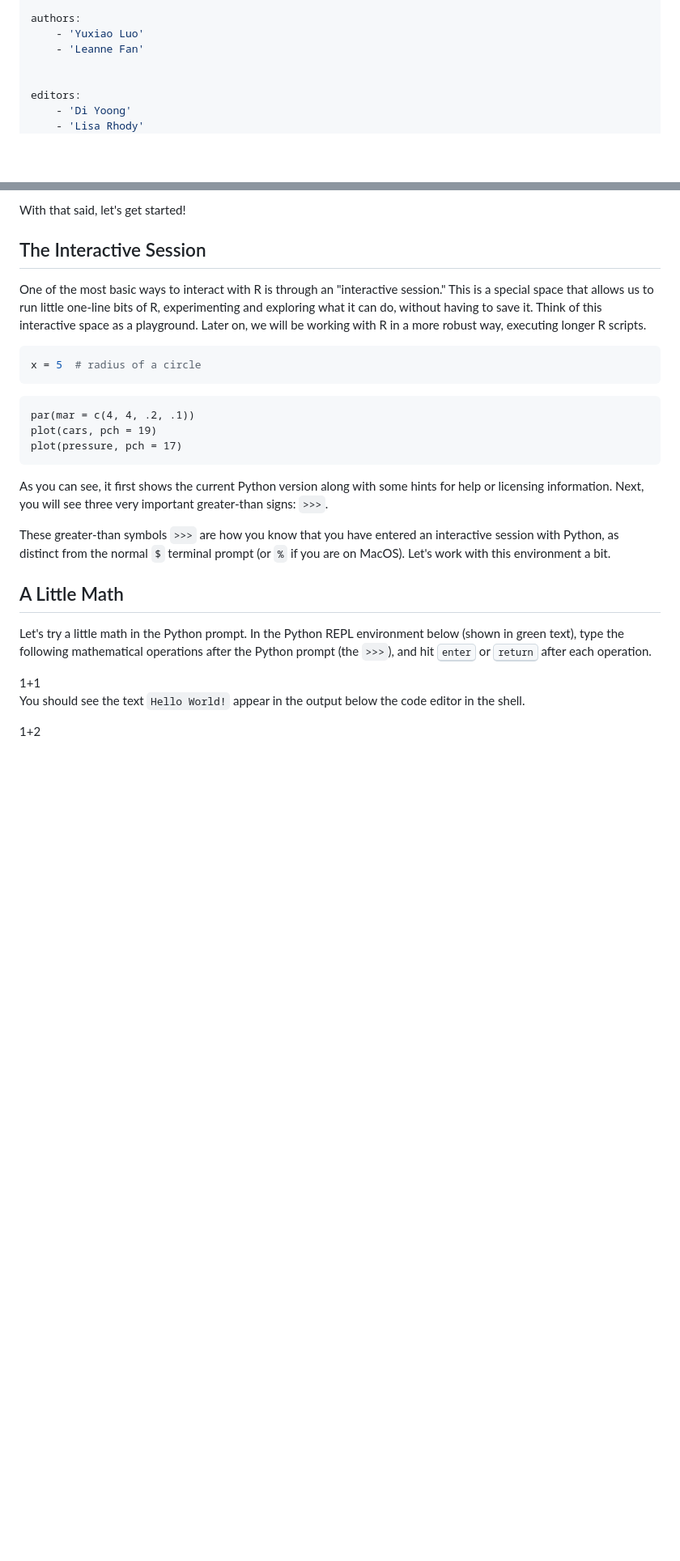
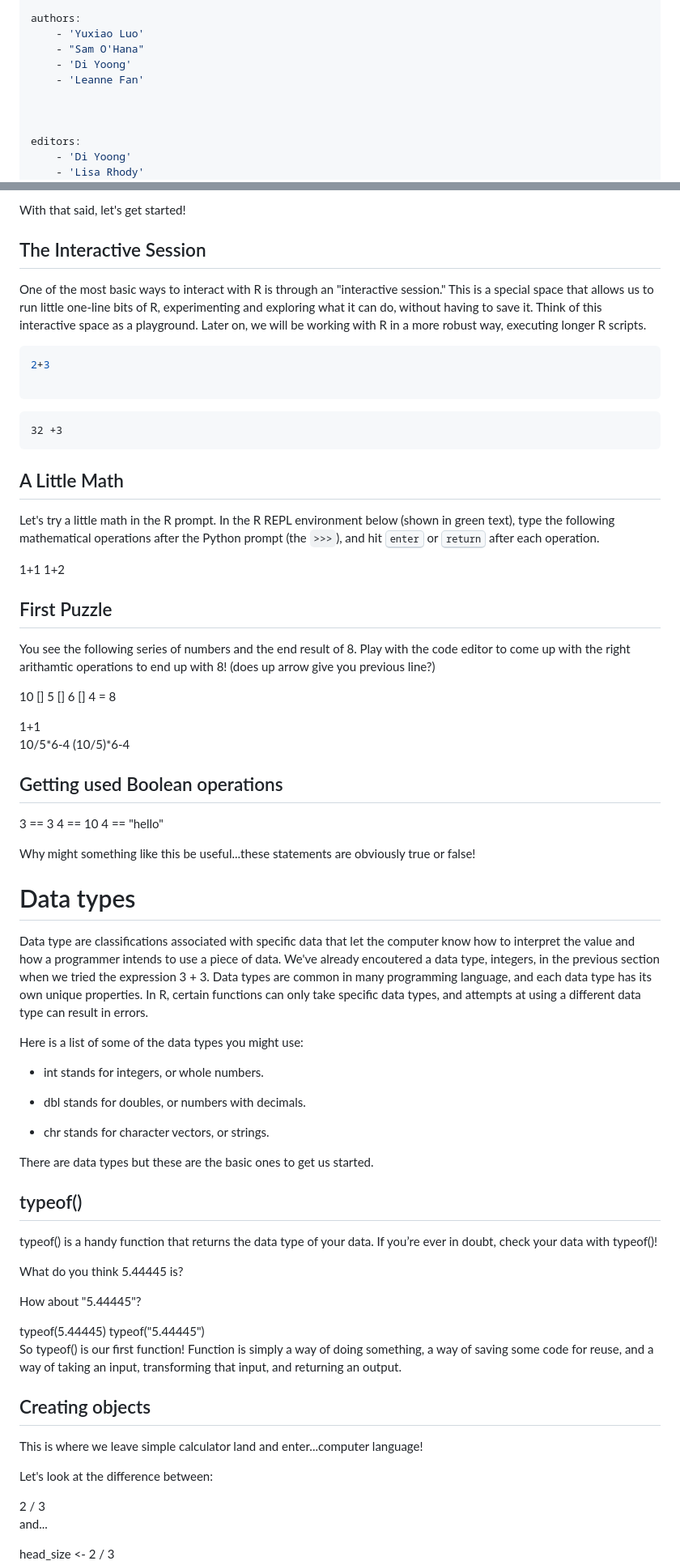
Before and after one commit to szweibel/workshops, a Markdown page: intro_to_R.md, 2 parts joined by grey strips. Shown: that part at 81% size. Rendered like a GitHub page; blank space fills up the shorter version.

````diff
--- a/intro_to_R.md
+++ b/intro_to_R.md
@@ -25,7 +25,10 @@ dependencies:
 
 authors:
     - 'Yuxiao Luo'
+    - "Sam O'Hana"
+    - 'Di Yoong'
     - 'Leanne Fan'
+
 
 
 editors:
@@ -72,31 +84,98 @@ One of the most basic ways to interact with R is through an "interactive session
 
 
 ```r
-x = 5  # radius of a circle
+2+3
+
 ```
 
 ```
-par(mar = c(4, 4, .2, .1))
-plot(cars, pch = 19)
-plot(pressure, pch = 17)
+32 +3
 ```
-
-
-As you can see, it first shows the current Python version along with some hints for help or licensing information. Next, you will see three very important greater-than signs: `>>>`.
-
-These greater-than symbols `>>>` are how you know that you have entered an interactive session with Python, as distinct from the normal `$` terminal prompt (or `%` if you are on MacOS). Let's work with this environment a bit.
 
 ## A Little Math
 
-Let's try a little math in the Python prompt. In the Python REPL environment below <span style = "color:green">(shown in green text)</span>, type the following mathematical operations after the Python prompt (the `>>>`), and hit <kbd>enter</kbd> or <kbd>return</kbd> after each operation.
+Let's try a little math in the R prompt. In the R REPL environment below <span style = "color:green">(shown in green text)</span>, type the following mathematical operations after the Python prompt (the `>>>`), and hit <kbd>enter</kbd> or <kbd>return</kbd> after each operation.
 
 
 <CodeEditor>
     1+1
 </CodeEditor>
 
-You should see the text `Hello World!` appear in the output below the code editor in the shell.
-
 <CodeEditor>
     1+2
 </CodeEditor>
+
+## First Puzzle
+
+You see the following series of numbers and the end result of 8. Play with the code editor to come up with the right arithamtic operations to end up with 8!
+(does up arrow give you previous line?)
+
+10 [] 5 [] 6 [] 4 = 8
+
+
+<CodeEditor>
+    1+1
+</CodeEditor>
+
+10/5*6-4
+(10/5)*6-4
+
+## Getting used Boolean operations
+
+<CodeEditor>
+
+3 == 3
+4 == 10
+4 == "hello"
+
+</CodeEditor>
+
+Why might something like this be useful...these statements are obviously true or false!
+
+
+# Data types
+
+Data type are classifications associated with specific data that let the computer know how to interpret the value and how a programmer intends to use a piece of data. We've already encoutered a data type, integers, in the previous section when we tried the expression 3 + 3. Data types are common in many programming language, and each data type has its own unique properties. In R, certain functions can only take specific data types, and attempts at using a different data type can result in errors.
+
+Here is a list of some of the data types you might use:
+
+ - int stands for integers, or whole numbers.
+
+ - dbl stands for doubles, or numbers with decimals.
+
+ - chr stands for character vectors, or strings.
+
+There are data types but these are the basic ones to get us started.
+
+## typeof()
+
+typeof() is a handy function that returns the data type of your data. If you’re ever in doubt, check your data with typeof()!
+
+What do you think 5.44445 is?
+
+How about "5.44445"?
+
+<CodeEditor>
+typeof(5.44445)
+typeof("5.44445")
+
+</CodeEditor>
+
+So typeof() is our first function! Function is simply a way of doing something, a way of saving some code for reuse, and a way of taking an input, transforming that input, and returning an output.
+
+## Creating objects
+
+This is where we leave simple calculator land and enter...computer language!
+
+Let's look at the difference between:
+
+<CodeEditor>
+2 / 3
+</CodeEditor>
+
+and...
+
+<CodeEditor>
+head_size <- 2 / 3
+</CodeEditor>
+
````
Also changed, not shown: other parts of intro_to_R.md (+99 -0 lines).
